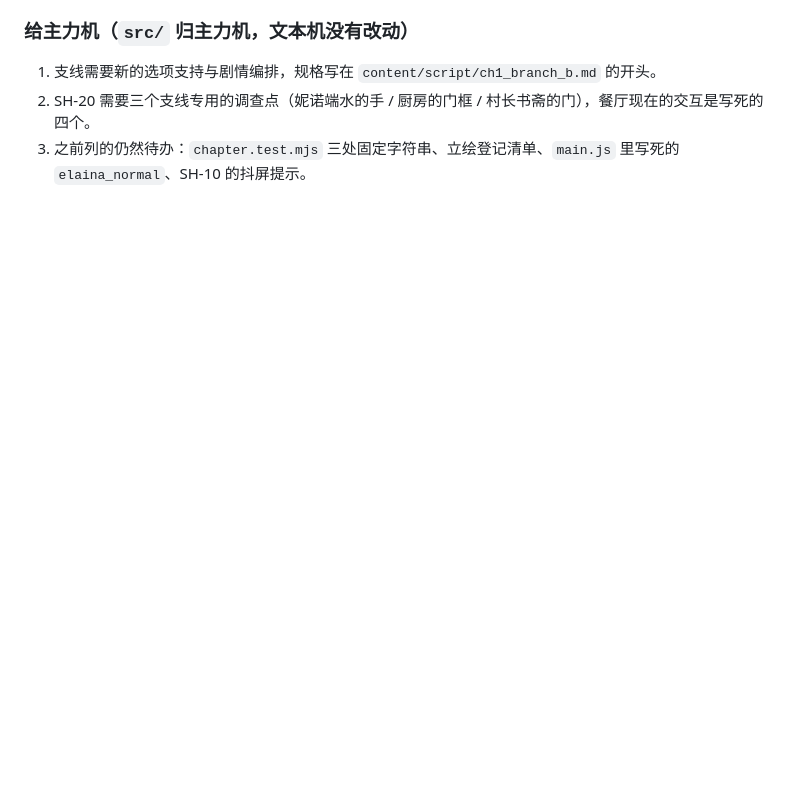
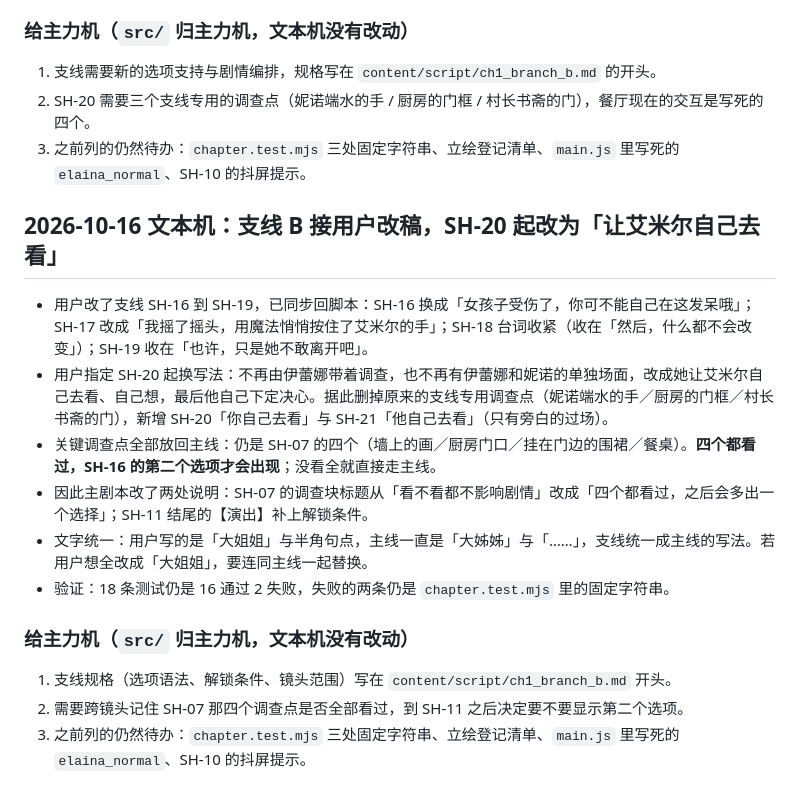
Before and after one commit to zymyln/my-game, a Markdown page: docs/state.md, the part around the change. GitHub-like rendering; blank space fills up the shorter version.

Commit message:
content: 支线 B 接用户改稿，SH-20 起改为让艾米尔自己去看

```diff
--- a/docs/state.md
+++ b/docs/state.md
@@ -197,3 +197,20 @@
 1. 支线需要新的选项支持与剧情编排，规格写在 `content/script/ch1_branch_b.md` 的开头。
 2. SH-20 需要三个支线专用的调查点（妮诺端水的手 / 厨房的门框 / 村长书斋的门），餐厅现在的交互是写死的四个。
 3. 之前列的仍然待办：`chapter.test.mjs` 三处固定字符串、立绘登记清单、`main.js` 里写死的 `elaina_normal`、SH-10 的抖屏提示。
+
+
+
+## 2026-10-16 文本机：支线 B 接用户改稿，SH-20 起改为「让艾米尔自己去看」
+
+- 用户改了支线 SH-16 到 SH-19，已同步回脚本：SH-16 换成「女孩子受伤了，你可不能自己在这发呆哦」；SH-17 改成「我摇了摇头，用魔法悄悄按住了艾米尔的手」；SH-18 台词收紧（收在「然后，什么都不会改变」）；SH-19 收在「也许，只是她不敢离开吧」。
+- 用户指定 SH-20 起换写法：不再由伊蕾娜带着调查，也不再有伊蕾娜和妮诺的单独场面，改成她让艾米尔自己去看、自己想，最后他自己下定决心。据此删掉原来的支线专用调查点（妮诺端水的手／厨房的门框／村长书斋的门），新增 SH-20「你自己去看」与 SH-21「他自己去看」（只有旁白的过场）。
+- 关键调查点全部放回主线：仍是 SH-07 的四个（墙上的画／厨房门口／挂在门边的围裙／餐桌）。**四个都看过，SH-16 的第二个选项才会出现**；没看全就直接走主线。
+- 因此主剧本改了两处说明：SH-07 的调查块标题从「看不看都不影响剧情」改成「四个都看过，之后会多出一个选择」；SH-11 结尾的【演出】补上解锁条件。
+- 文字统一：用户写的是「大姐姐」与半角句点，主线一直是「大姊姊」与「……」，支线统一成主线的写法。若用户想全改成「大姐姐」，要连同主线一起替换。
+- 验证：18 条测试仍是 16 通过 2 失败，失败的两条仍是 `chapter.test.mjs` 里的固定字符串。
+
+### 给主力机（`src/` 归主力机，文本机没有改动）
+
+1. 支线规格（选项语法、解锁条件、镜头范围）写在 `content/script/ch1_branch_b.md` 开头。
+2. 需要跨镜头记住 SH-07 那四个调查点是否全部看过，到 SH-11 之后决定要不要显示第二个选项。
+3. 之前列的仍然待办：`chapter.test.mjs` 三处固定字符串、立绘登记清单、`main.js` 里写死的 `elaina_normal`、SH-10 的抖屏提示。
```
Also changed, not shown: content/script/ch1.md (+2 -2 lines), content/script/ch1_branch_b.md (+42 -53 lines).
